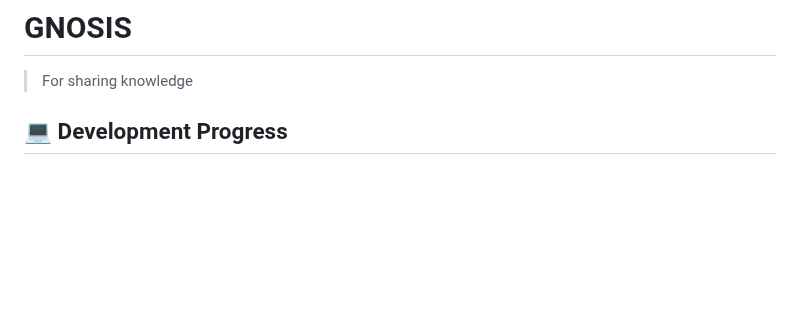
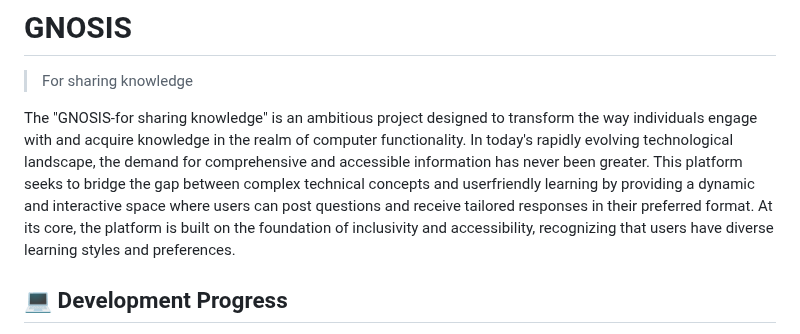
Before and after one commit to MidHunterX/GNOSIS, a Markdown page: README.md, the part around the change. Drawn GitHub-style; blank space fills up the shorter version.

Commit message:
📜 Added: Intro Paragraph

```diff
--- a/README.md
+++ b/README.md
@@ -1,6 +1,8 @@
 # GNOSIS
 
 > For sharing knowledge
+
+The "GNOSIS-for sharing knowledge" is an ambitious project designed to transform the way individuals engage with and acquire knowledge in the realm of computer functionality. In today's rapidly evolving technological landscape, the demand for comprehensive and accessible information has never been greater. This platform seeks to bridge the gap between complex technical concepts and userfriendly learning by providing a dynamic and interactive space where users can post questions and receive tailored responses in their preferred format. At its core, the platform is built on the foundation of inclusivity and accessibility, recognizing that users have diverse learning styles and preferences.
 
 ## 💻 Development Progress
 
```
